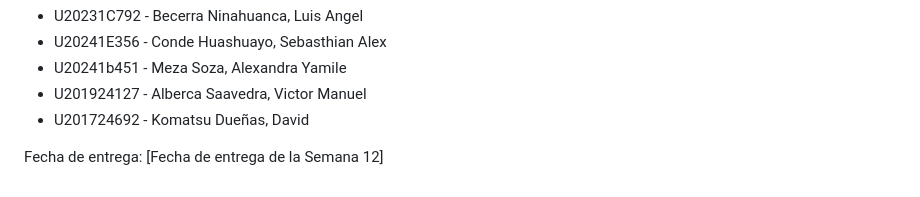
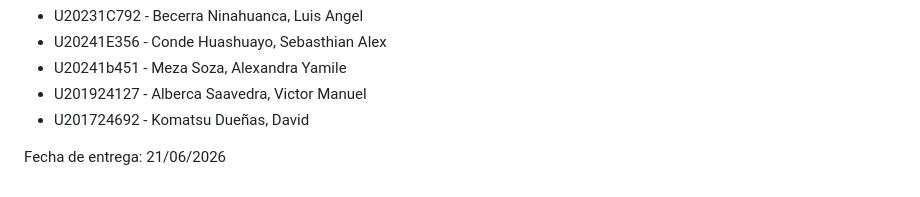
Before and after one commit to Agnizzz/webdev-course-Skillswap, a Markdown page: upc-pre-202610-1asi0730-12190-skillswap-course-plan.md, the part around the change. GitHub-like rendering.

Commit message:
Update delivery date in course plan

```diff
--- a/upc-pre-202610-1asi0730-12190-skillswap-course-plan.md
+++ b/upc-pre-202610-1asi0730-12190-skillswap-course-plan.md
@@ -70,4 +70,4 @@ Integrantes del equipo:
 * U201924127 - Alberca Saavedra, Victor Manuel
 * U201724692 - Komatsu Dueñas, David
 
-Fecha de entrega: [Fecha de entrega de la Semana 12]
+Fecha de entrega: 21/06/2026
```
